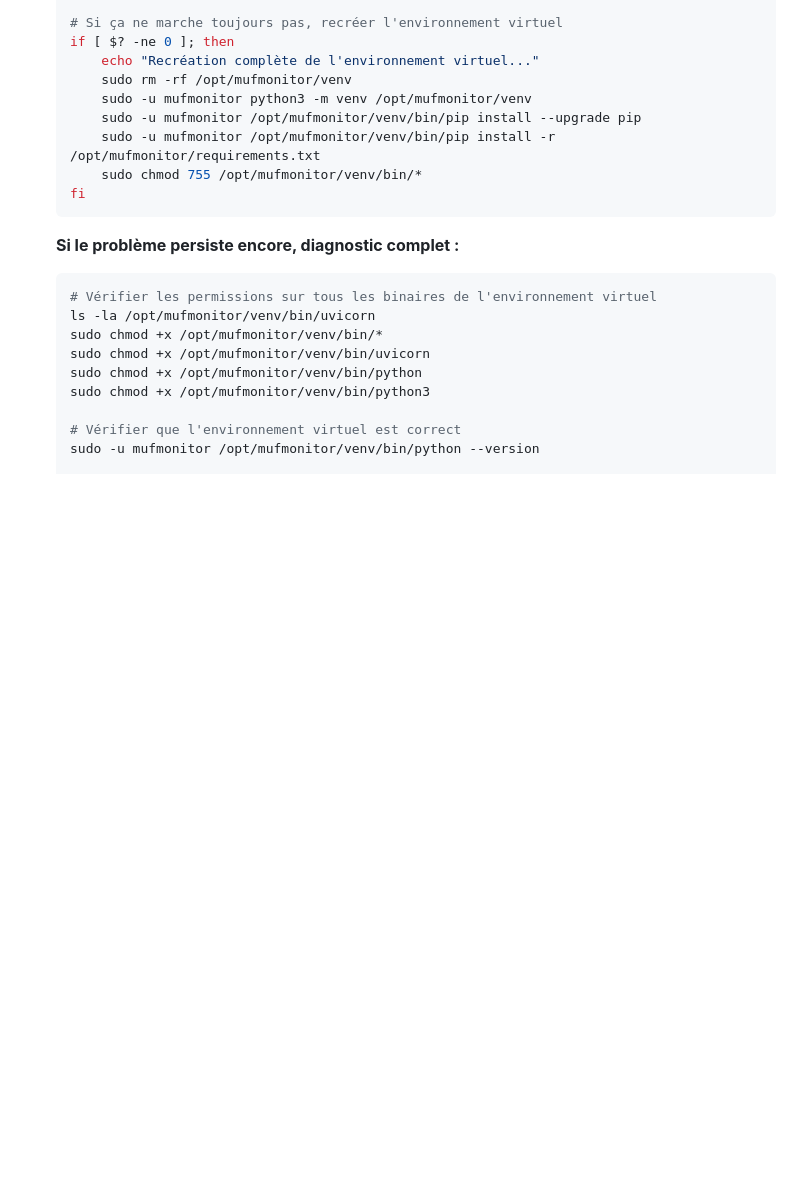
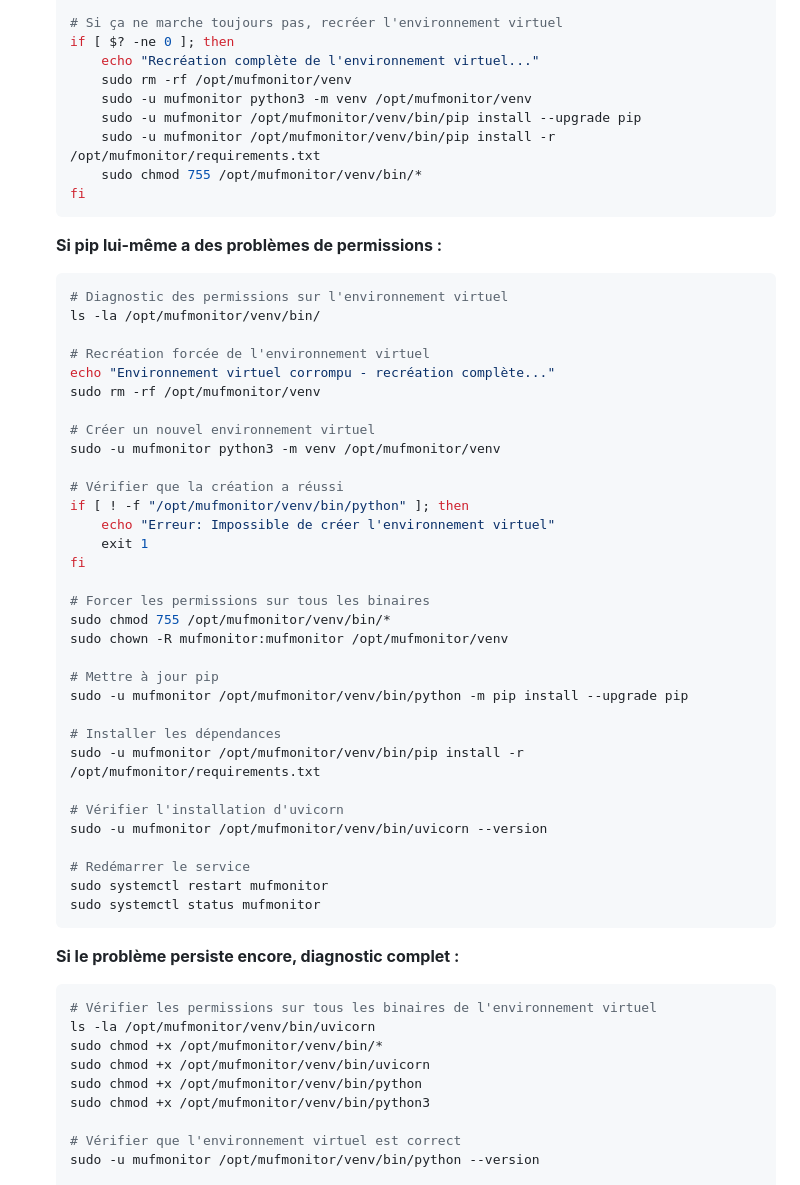
Before and after one commit to koalabang/MUFCR6K2025, a Markdown page: INSTALL_UBUNTU.md, the part around the change. GitHub-like rendering; blank space fills up the shorter version.

Commit message:
Fix: Add complete virtual environment recreation for corrupted pip/uvicorn

````diff
--- a/INSTALL_UBUNTU.md
+++ b/INSTALL_UBUNTU.md
@@ -332,6 +332,43 @@ sudo netstat -tlnp | grep :8080
     fi
     ```
 
+    **Si pip lui-même a des problèmes de permissions :**
+
+    ```bash
+    # Diagnostic des permissions sur l'environnement virtuel
+    ls -la /opt/mufmonitor/venv/bin/
+
+    # Recréation forcée de l'environnement virtuel
+    echo "Environnement virtuel corrompu - recréation complète..."
+    sudo rm -rf /opt/mufmonitor/venv
+
+    # Créer un nouvel environnement virtuel
+    sudo -u mufmonitor python3 -m venv /opt/mufmonitor/venv
+
+    # Vérifier que la création a réussi
+    if [ ! -f "/opt/mufmonitor/venv/bin/python" ]; then
+        echo "Erreur: Impossible de créer l'environnement virtuel"
+        exit 1
+    fi
+
+    # Forcer les permissions sur tous les binaires
+    sudo chmod 755 /opt/mufmonitor/venv/bin/*
+    sudo chown -R mufmonitor:mufmonitor /opt/mufmonitor/venv
+
+    # Mettre à jour pip
+    sudo -u mufmonitor /opt/mufmonitor/venv/bin/python -m pip install --upgrade pip
+
+    # Installer les dépendances
+    sudo -u mufmonitor /opt/mufmonitor/venv/bin/pip install -r /opt/mufmonitor/requirements.txt
+
+    # Vérifier l'installation d'uvicorn
+    sudo -u mufmonitor /opt/mufmonitor/venv/bin/uvicorn --version
+
+    # Redémarrer le service
+    sudo systemctl restart mufmonitor
+    sudo systemctl status mufmonitor
+    ```
+
     **Si le problème persiste encore, diagnostic complet :**
 
    ```bash
````
